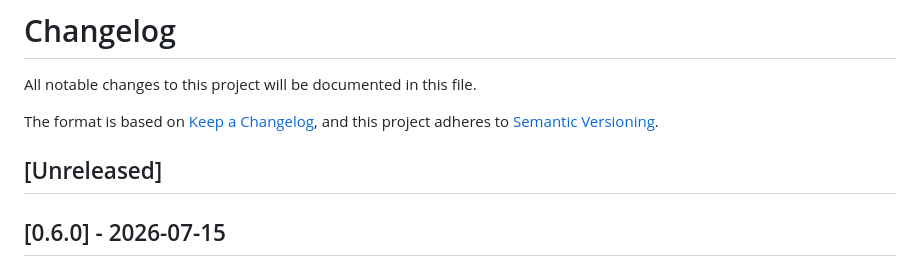
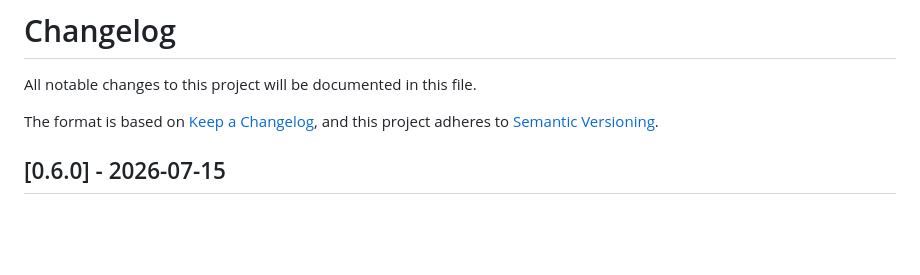
Before and after one commit to aleemElmozogi/flutter_defender, a Markdown page: CHANGELOG.md, the part around the change. GitHub-like rendering; blank space fills up the shorter version.

Commit message:
docs: update CHANGELOG.md for version 0.6.0 release
- Remove the "[Unreleased]" section header in preparation for the 0.6.0 release.

```diff
--- a/CHANGELOG.md
+++ b/CHANGELOG.md
@@ -4,8 +4,6 @@ All notable changes to this project will be documented in this file.
 
 The format is based on [Keep a Changelog](https://keepachangelog.com/en/1.1.0/),
 and this project adheres to [Semantic Versioning](https://semver.org/spec/v2.0.0.html).
-
-## [Unreleased]
 
 ## [0.6.0] - 2026-07-15
 
```
